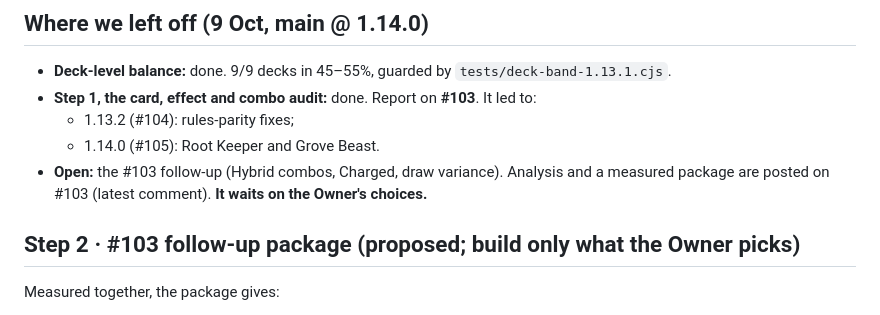
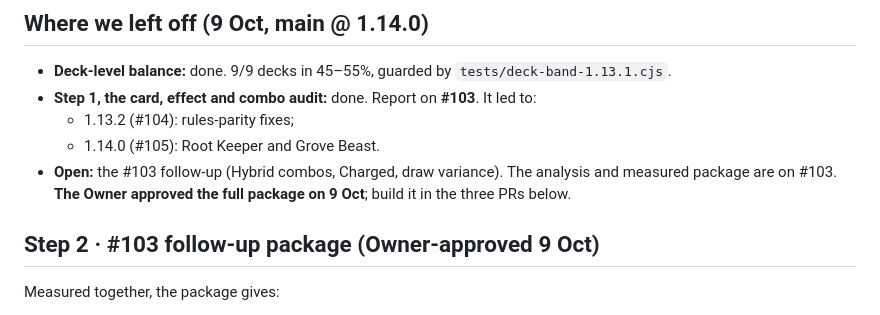
Before and after one commit to mynamejeff625-png/ElementBound, a Markdown page: docs/handoff/04-next-steps.md, the part around the change. Rendered like a GitHub page.

Commit message:
[docs] record the Owner's #103 package decision
Co-Authored-By: Claude Opus 5.5 <noreply@anthropic.com>
Claude-Session: https://claude.ai/code/session_01Fc7vQZfr9nk8Qu7ewYHFJm

```diff
--- a/docs/handoff/04-next-steps.md
+++ b/docs/handoff/04-next-steps.md
@@ -6,9 +6,9 @@
 - **Step 1, the card, effect and combo audit:** done. Report on **#103**. It led to:
   - 1.13.2 (#104): rules-parity fixes;
   - 1.14.0 (#105): Root Keeper and Grove Beast.
-- **Open:** the #103 follow-up (Hybrid combos, Charged, draw variance). Analysis and a measured package are posted on #103 (latest comment). **It waits on the Owner's choices.**
+- **Open:** the #103 follow-up (Hybrid combos, Charged, draw variance). The analysis and measured package are on #103. **The Owner approved the full package on 9 Oct**; build it in the three PRs below.
 
-## Step 2 · #103 follow-up package (proposed; build only what the Owner picks)
+## Step 2 · #103 follow-up package (Owner-approved 9 Oct)
 
 Measured together, the package gives:
 - 9/9 decks in band, spread 6.6–7.9;
```
